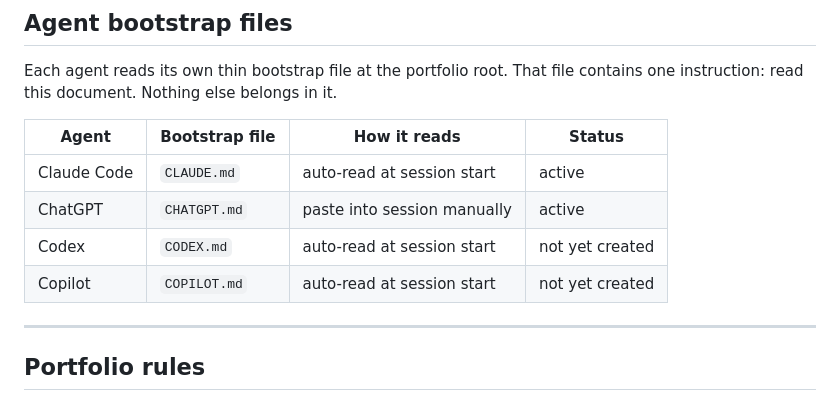
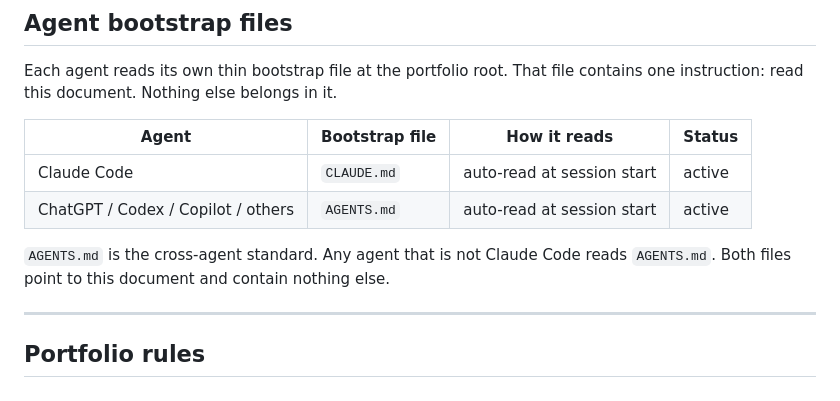
Before and after one commit to governancecommons/governance-commons, a Markdown page: passes/dev-accord/DEV-ACCORD.03.md, the part around the change. Rendered like a GitHub page.

Commit message:
fix(dev-accord): consolidate agent bootstrap table around AGENTS.md
AGENTS.md is the cross-agent standard (ChatGPT, Codex, Copilot, others).
CLAUDE.md is Claude Code only. Both point to DEV-ACCORD.03.
Removed per-agent rows for Codex/Copilot — they all use AGENTS.md.

Co-Authored-By: Claude Sonnet 4.6 <noreply@anthropic.com>

```diff
--- a/passes/dev-accord/DEV-ACCORD.03.md
+++ b/passes/dev-accord/DEV-ACCORD.03.md
@@ -44,9 +44,10 @@ contains one instruction: read this document. Nothing else belongs in it.
 | Agent | Bootstrap file | How it reads | Status |
 | --- | --- | --- | --- |
 | Claude Code | `CLAUDE.md` | auto-read at session start | active |
-| ChatGPT | `CHATGPT.md` | paste into session manually | active |
-| Codex | `CODEX.md` | auto-read at session start | not yet created |
-| Copilot | `COPILOT.md` | auto-read at session start | not yet created |
+| ChatGPT / Codex / Copilot / others | `AGENTS.md` | auto-read at session start | active |
+
+`AGENTS.md` is the cross-agent standard. Any agent that is not Claude Code reads `AGENTS.md`.
+Both files point to this document and contain nothing else.
 
 ---
 
```
